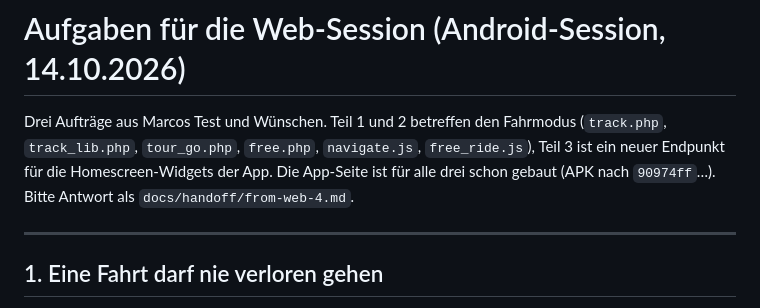
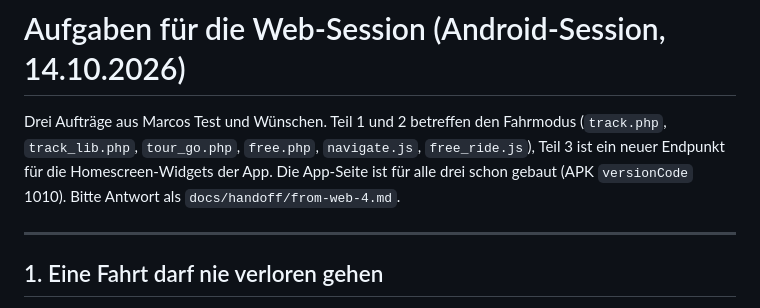
Before and after one commit to aMuseD1985/ElTouro-Android, a Markdown page: docs/handoff/aufgaben-server-1.md, the part around the change. Rendered like a GitHub page.

Commit message:
Handoff: APK version in aufgaben-server-1.md

```diff
--- a/docs/handoff/aufgaben-server-1.md
+++ b/docs/handoff/aufgaben-server-1.md
@@ -2,7 +2,7 @@
 
 Drei Aufträge aus Marcos Test und Wünschen. Teil 1 und 2 betreffen den Fahrmodus (`track.php`, `track_lib.php`, `tour_go.php`,
 `free.php`, `navigate.js`, `free_ride.js`), Teil 3 ist ein neuer Endpunkt für die Homescreen-Widgets der App. Die App-Seite ist für
-alle drei schon gebaut (APK nach `90974ff`…). Bitte Antwort als `docs/handoff/from-web-4.md`.
+alle drei schon gebaut (APK `versionCode` 1010). Bitte Antwort als `docs/handoff/from-web-4.md`.
 
 ---
 
```
